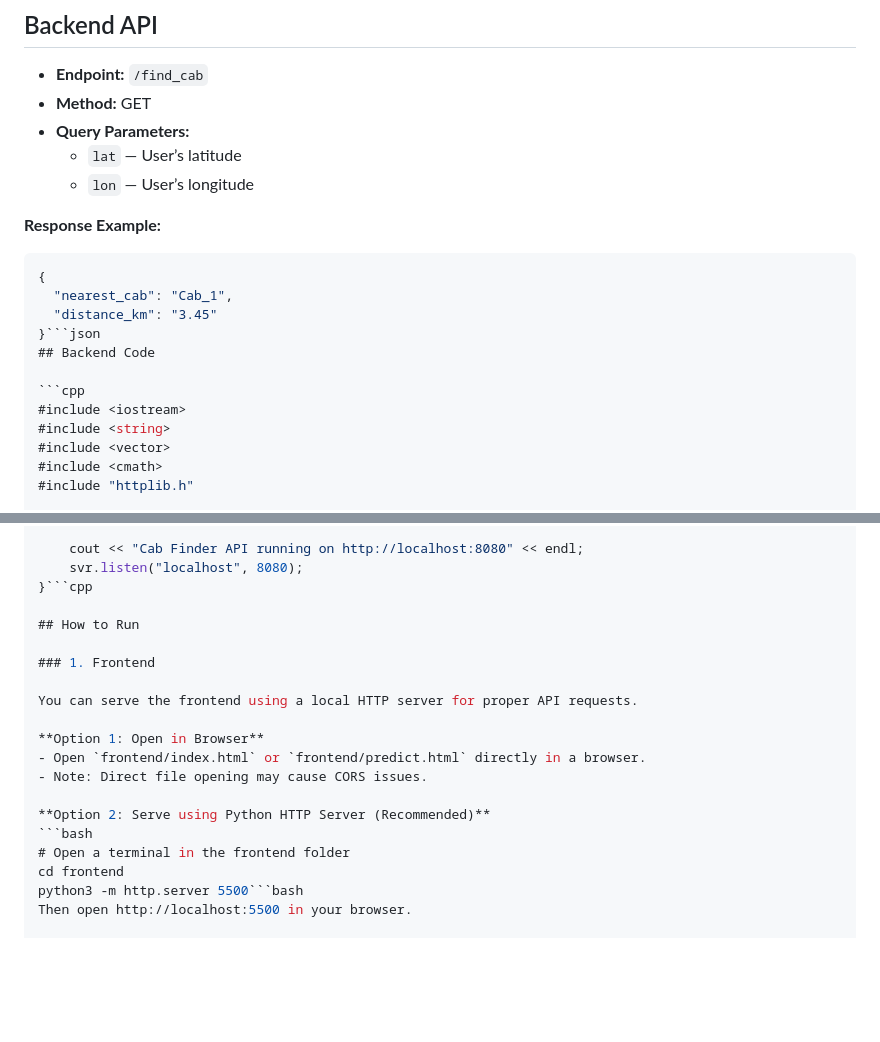
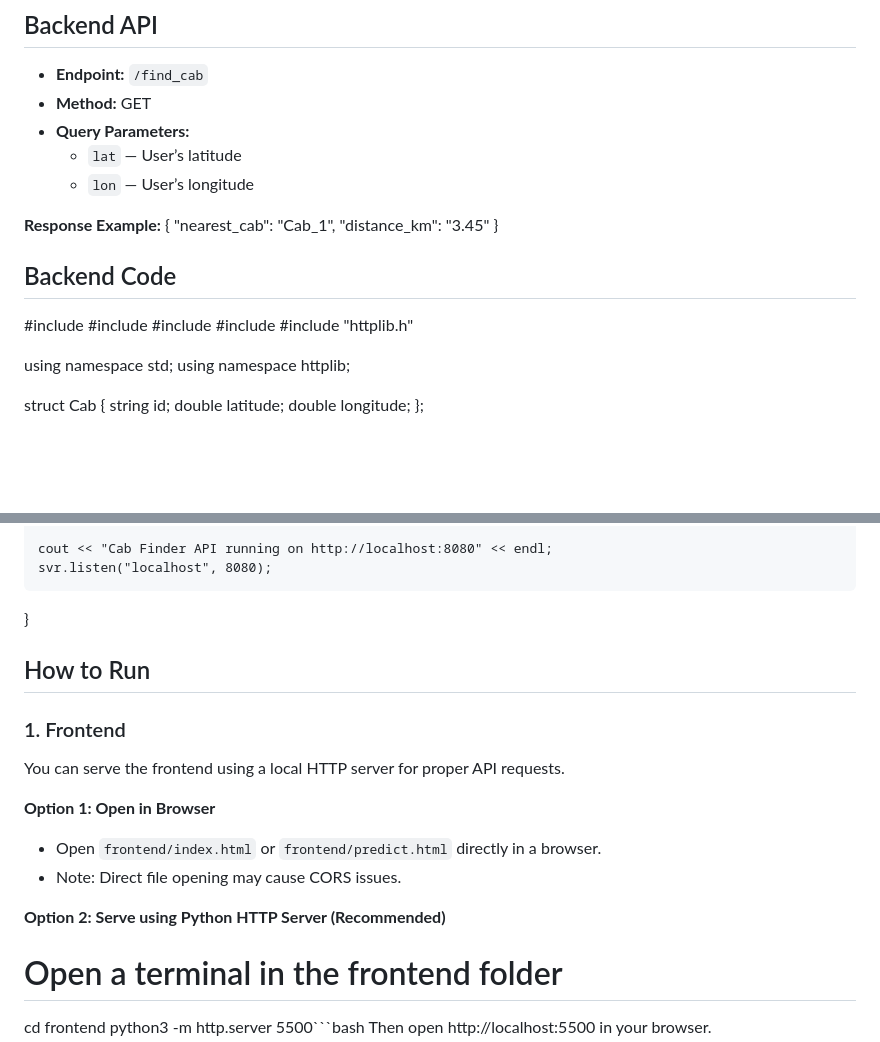
Before and after one commit to Ishika1106/cab-finder, a Markdown page: README.md, 2 parts joined by grey strips. GitHub-like rendering; blank space fills up the shorter version.

````diff
--- a/README.md
+++ b/README.md
@@ -52,14 +52,11 @@ CabFinder is a web application that allows users to find the nearest cab in real
   - `lon` — User’s longitude
 
 **Response Example:**
-```json
 {
   "nearest_cab": "Cab_1",
   "distance_km": "3.45"
-}```json
+}
 ## Backend Code
-
-```cpp
 #include <iostream>
 #include <string>
 #include <vector>
@@ -133,7 +130,7 @@ int main() {
 
     cout << "Cab Finder API running on http://localhost:8080" << endl;
     svr.listen("localhost", 8080);
-}```cpp
+}
 
 ## How to Run
 
@@ -146,7 +143,7 @@ You can serve the frontend using a local HTTP server for proper API requests.
 - Note: Direct file opening may cause CORS issues.
 
 **Option 2: Serve using Python HTTP Server (Recommended)**
-```bash
+
 # Open a terminal in the frontend folder
 cd frontend
 python3 -m http.server 5500```bash
````
